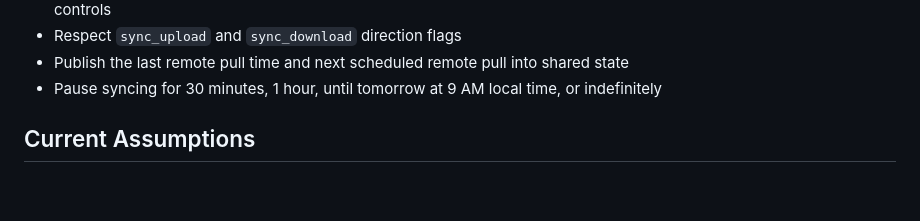
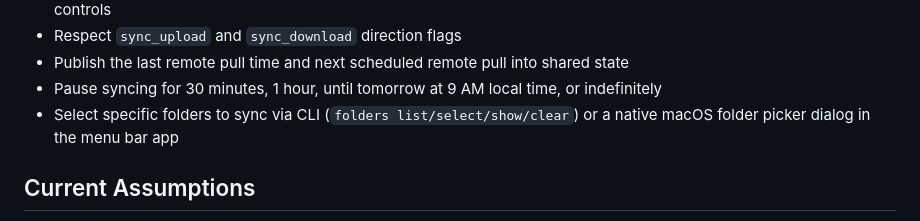
Before and after one commit to oliverames/imagerelay-client, a Markdown page: README.md, the part around the change. Drawn GitHub-style; blank space fills up the shorter version.

Commit message:
worklog: selective folder sync, recursive file fix, GUI folder picker
Co-Authored-By: Claude Opus 4.6 (1M context) <noreply@anthropic.com>

```diff
--- a/README.md
+++ b/README.md
@@ -31,6 +31,7 @@ sync, and state tracking.
 - Respect `sync_upload` and `sync_download` direction flags
 - Publish the last remote pull time and next scheduled remote pull into shared state
 - Pause syncing for 30 minutes, 1 hour, until tomorrow at 9 AM local time, or indefinitely
+- Select specific folders to sync via CLI (`folders list/select/show/clear`) or a native macOS folder picker dialog in the menu bar app
 
 ## Current Assumptions
 
```
Also changed, not shown: WORKLOG.md (added, +30 -0 lines).
